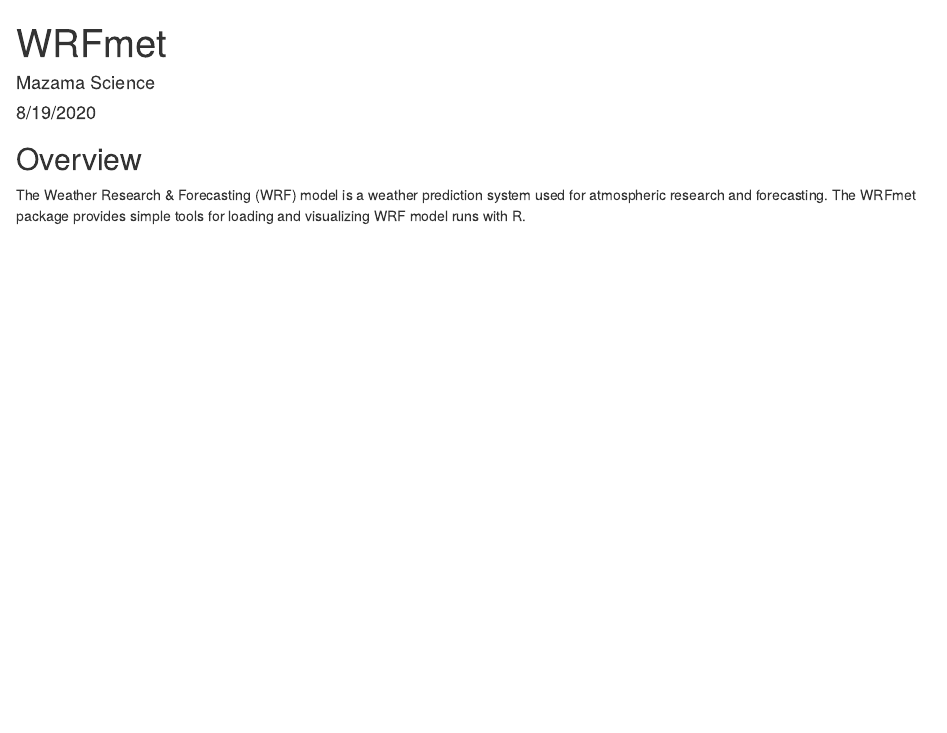
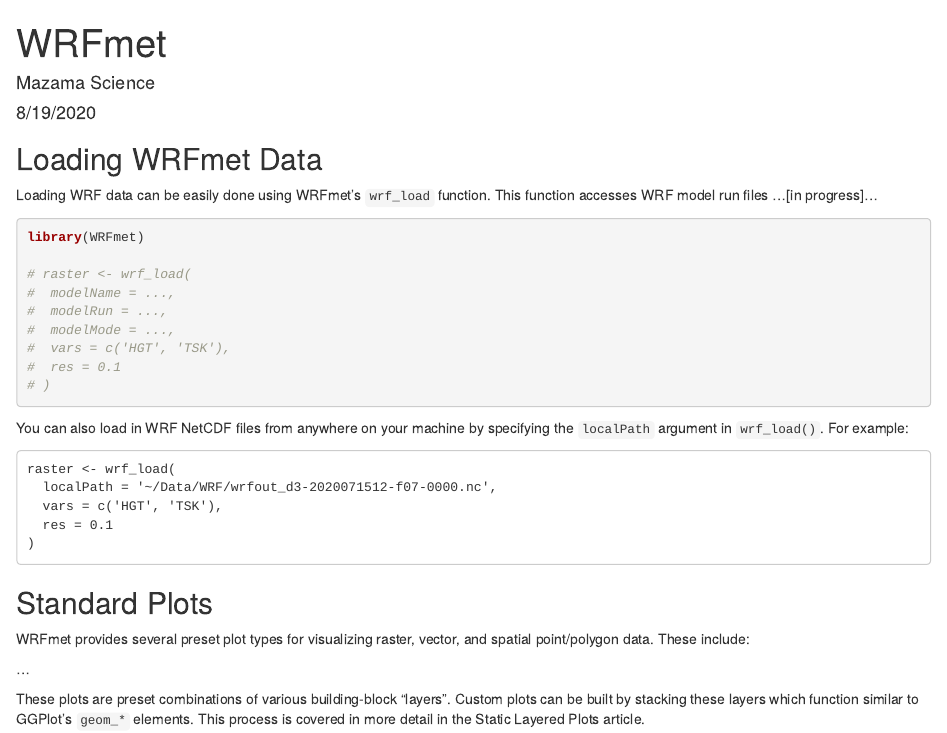
Before and after one commit to MazamaScience/AirFireWRF, an R Markdown document (vignettes/WRFmet.Rmd): the page in a window 1100 px wide, from its top. Rendered offline with R 4.5, knitr and Pandoc, with nearby package versions.

Commit message:
improving documentation and 'Getting Ready' vignette

````diff
--- a/vignettes/WRFmet.Rmd
+++ b/vignettes/WRFmet.Rmd
@@ -13,8 +13,42 @@
 knitr::opts_chunk$set(echo = TRUE)
 ```
 
-## Overview
+## Loading WRFmet Data
 
-The Weather Research & Forecasting (WRF) model is a weather prediction system
-used for atmospheric research and forecasting. The WRFmet package provides
-simple tools for loading and visualizing WRF model runs with R.
+Loading WRF data can be easily done using WRFmet's `wrf_load` function. This
+function accesses WRF model run files ...[in progress]...
+
+```{r, load_example}
+library(WRFmet)
+
+# raster <- wrf_load(
+#  modelName = ...,
+#  modelRun = ...,
+#  modelMode = ...,
+#  vars = c('HGT', 'TSK'),
+#  res = 0.1
+# )
+```
+
+You can also load in WRF NetCDF files from anywhere on your machine by
+specifying the `localPath` argument in `wrf_load()`. For example:
+
+```
+raster <- wrf_load(
+  localPath = '~/Data/WRF/wrfout_d3-2020071512-f07-0000.nc',
+  vars = c('HGT', 'TSK'),
+  res = 0.1
+)
+```
+
+## Standard Plots
+
+WRFmet provides several preset plot types for visualizing raster, vector, and
+spatial point/polygon data. These include:
+
+...
+
+These plots are preset combinations of various building-block "layers". Custom
+plots can be built by stacking these layers which function similar to GGPlot's
+`geom_*` elements. This process is covered in more detail in the Static Layered
+Plots article.
````
Also changed, not shown: R/data.R (+6 -5 lines), R/wrf_load.R (+1 -1 lines), vignettes/articles/Static_Layered_Plots.Rmd (+1 -1 lines), README.md, docs/pkgdown.yml (added), 40 other files.
